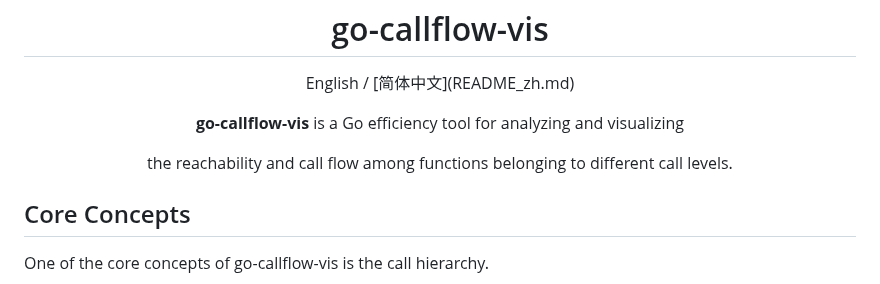
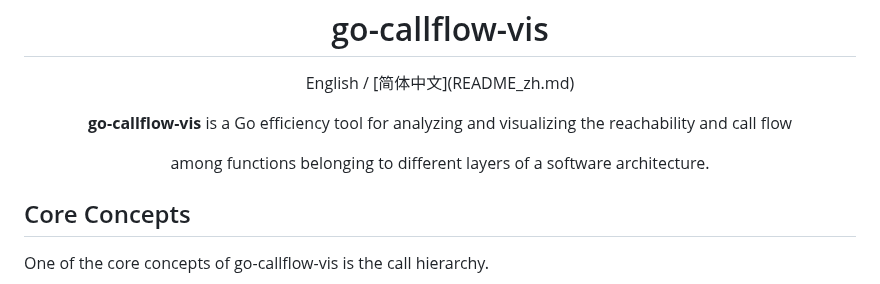
Before and after one commit to laindream/go-callflow-vis, a Markdown page: README.md, the part around the change. Rendered like a GitHub page.

```diff
--- a/README.md
+++ b/README.md
@@ -2,9 +2,9 @@
 
 <p align="center">English / [简体中文](README_zh.md)</p>
 
-<p align="center"><b>go-callflow-vis</b> is a Go efficiency tool for analyzing and visualizing</p>
+<p align="center"><b>go-callflow-vis</b> is a Go efficiency tool for analyzing and visualizing the reachability and call flow</p>
 
-<p align="center">the reachability and call flow among functions belonging to different call levels.</p>
+<p align="center">among functions belonging to different layers of a software architecture.</p>
 
 ## Core Concepts
 
```
